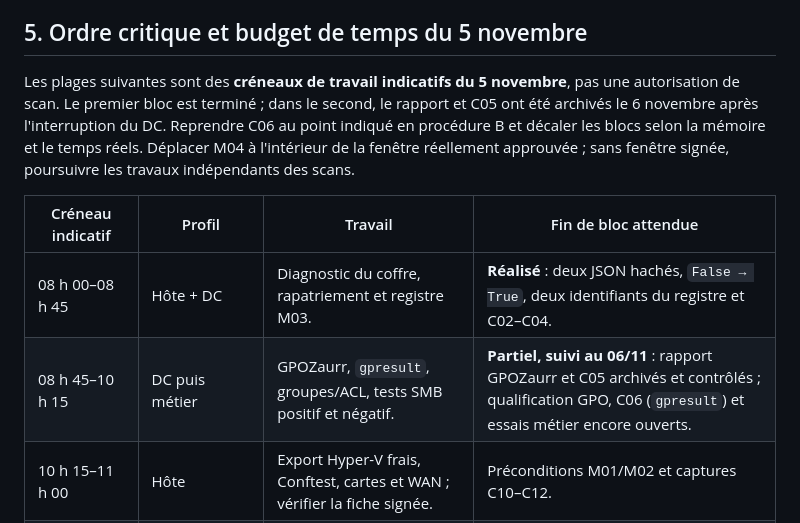
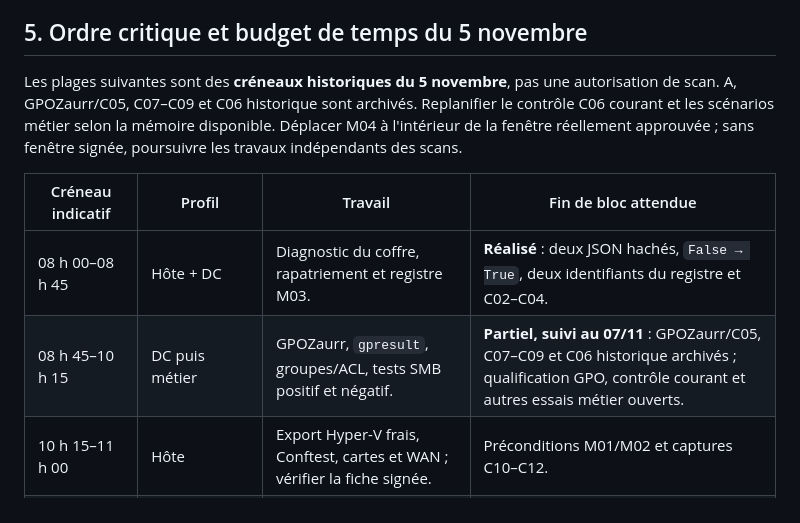
Before and after one commit to PISSARAW/Cybercorp, a Markdown page: docs/plan-cloture-2026-11-05.md, the part around one of its changes. Drawn GitHub-style.

```diff
--- a/docs/plan-cloture-2026-11-05.md
+++ b/docs/plan-cloture-2026-11-05.md
@@ -64,12 +60,12 @@ Avant chaque profil : noter heure, VM, mémoire libre, commutateurs, cartes et
 
 ## 5. Ordre critique et budget de temps du 5 novembre
 
-Les plages suivantes sont des **créneaux de travail indicatifs du 5 novembre**, pas une autorisation de scan. Le premier bloc est terminé ; dans le second, le rapport et C05 ont été archivés le 6 novembre après l'interruption du DC. Reprendre C06 au point indiqué en procédure B et décaler les blocs selon la mémoire et le temps réels. Déplacer M04 à l'intérieur de la fenêtre réellement approuvée ; sans fenêtre signée, poursuivre les travaux indépendants des scans.
+Les plages suivantes sont des **créneaux historiques du 5 novembre**, pas une autorisation de scan. A, GPOZaurr/C05, C07–C09 et C06 historique sont archivés. Replanifier le contrôle C06 courant et les scénarios métier selon la mémoire disponible. Déplacer M04 à l'intérieur de la fenêtre réellement approuvée ; sans fenêtre signée, poursuivre les travaux indépendants des scans.
 
 | Créneau indicatif | Profil | Travail | Fin de bloc attendue |
 | --- | --- | --- | --- |
 | 08 h 00–08 h 45 | Hôte + DC | Diagnostic du coffre, rapatriement et registre M03. | **Réalisé** : deux JSON hachés, `False → True`, deux identifiants du registre et C02–C04. |
-| 08 h 45–10 h 15 | DC puis métier | GPOZaurr, `gpresult`, groupes/ACL, tests SMB positif et négatif. | **Partiel, suivi au 06/11** : rapport GPOZaurr et C05 archivés et contrôlés ; qualification GPO, C06 (`gpresult`) et essais métier encore ouverts. |
+| 08 h 45–10 h 15 | DC puis métier | GPOZaurr, `gpresult`, groupes/ACL, tests SMB positif et négatif. | **Partiel, suivi au 07/11** : GPOZaurr/C05, C07–C09 et C06 historique archivés ; qualification GPO, contrôle courant et autres essais métier ouverts. |
 | 10 h 15–11 h 00 | Hôte | Export Hyper-V frais, Conftest, cartes et WAN ; vérifier la fiche signée. | Préconditions M01/M02 et captures C10–C12. |
 | Fenêtre approuvée | Audit serveur | Bloqué → autorisé → rebloqué, Ndiff, journaux et retrait des règles. | Trois XML, deux comparaisons, preuve de fermeture. |
 | 13 h 30–15 h 30 | Métier | T05–T09, T12–T13 : action bénigne Sysmon, EVTX et export. | Tests métiers et journaux sources. |
```
Also changed, not shown: other parts of docs/plan-cloture-2026-11-05.md (+14 -18 lines), docs/annexe-technique-m-client-01.md (added, +99 -0 lines).
